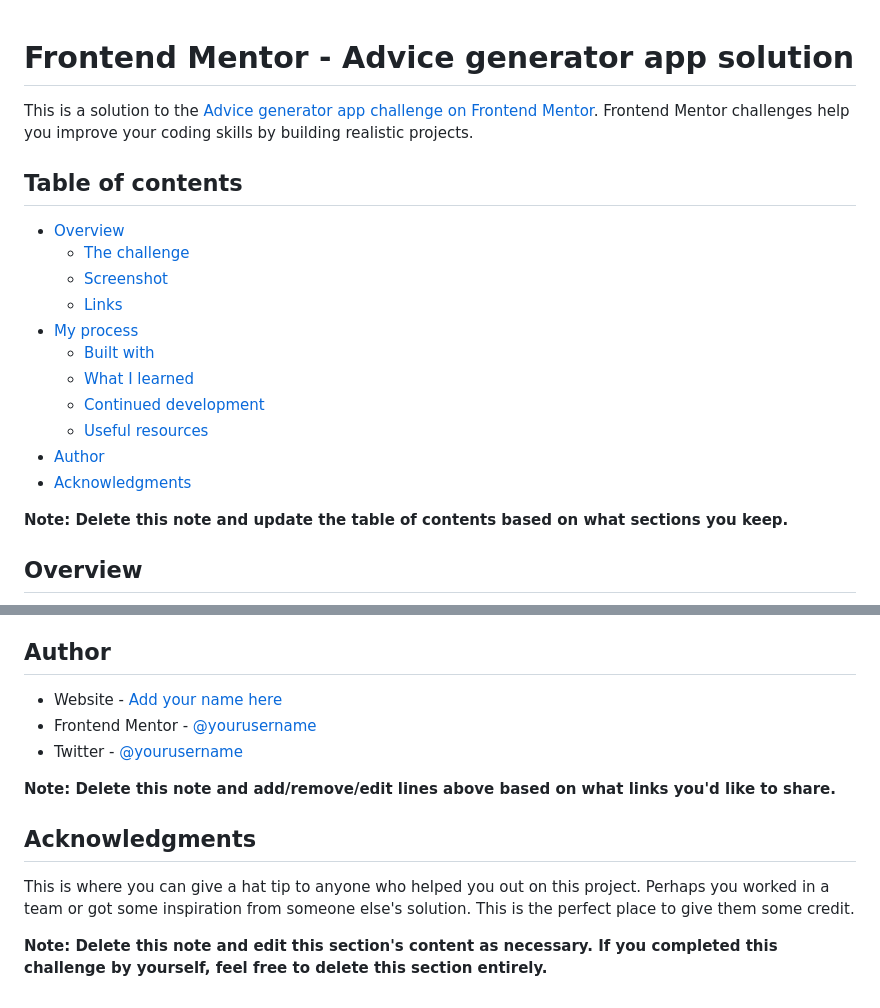
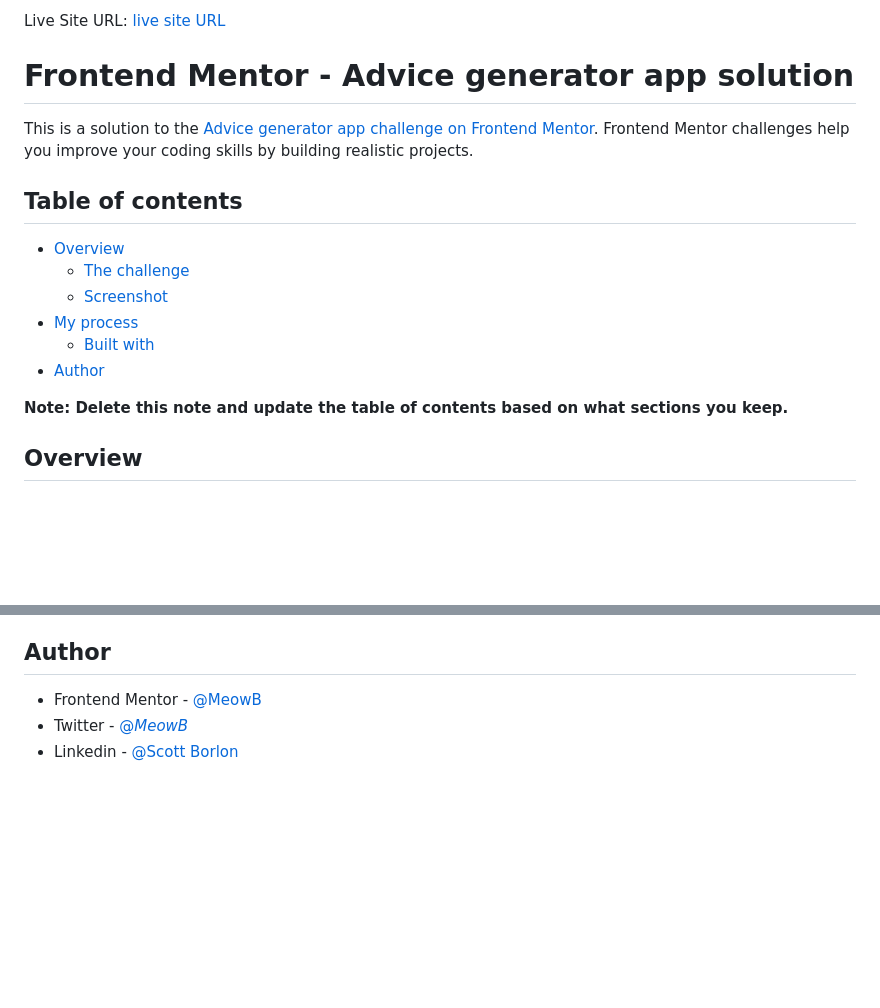
Before and after one commit to MeowB/advice-generator-app-main, a Markdown page: README.md, 2 parts joined by grey strips. Rendered like a GitHub page; blank space fills up the shorter version.

```diff
--- a/README.md
+++ b/README.md
@@ -1,3 +1,5 @@
+Live Site URL: [live site URL](https://meowb.github.io/advice-generator-app-main/)
+
 # Frontend Mentor - Advice generator app solution
 
 This is a solution to the [Advice generator app challenge on Frontend Mentor](https://www.frontendmentor.io/challenges/advice-generator-app-QdUG-13db). Frontend Mentor challenges help you improve your coding skills by building realistic projects.
@@ -7,14 +9,9 @@ This is a solution to the [Advice generator app challenge on Frontend Mentor](ht
 - [Overview](#overview)
   - [The challenge](#the-challenge)
   - [Screenshot](#screenshot)
-  - [Links](#links)
 - [My process](#my-process)
   - [Built with](#built-with)
-  - [What I learned](#what-i-learned)
-  - [Continued development](#continued-development)
-  - [Useful resources](#useful-resources)
 - [Author](#author)
-- [Acknowledgments](#acknowledgments)
 
 **Note: Delete this note and update the table of contents based on what sections you keep.**
 
@@ -99,14 +41,6 @@ Use this section to outline areas that you want to continue focusing on in futur
 
 ## Author
 
-- Website - [Add your name here](https://www.your-site.com)
-- Frontend Mentor - [@yourusername](https://www.frontendmentor.io/profile/yourusername)
-- Twitter - [@yourusername](https://www.twitter.com/yourusername)
-
-**Note: Delete this note and add/remove/edit lines above based on what links you'd like to share.**
-
-## Acknowledgments
-
-This is where you can give a hat tip to anyone who helped you out on this project. Perhaps you worked in a team or got some inspiration from someone else's solution. This is the perfect place to give them some credit.
-
-**Note: Delete this note and edit this section's content as necessary. If you completed this challenge by yourself, feel free to delete this section entirely.**
+- Frontend Mentor - [@MeowB](https://www.frontendmentor.io/profile/yourusername)
+- Twitter - [@_MeowB_](https://www.twitter.com/_MeowB_)
+- Linkedin - [@Scott Borlon](https://www.linkedin.com/in/scott-borlon-b9b050191/)
```
Also changed, not shown: other parts of README.md (+2 -57 lines), screenshot.png (added), 5 other files.
